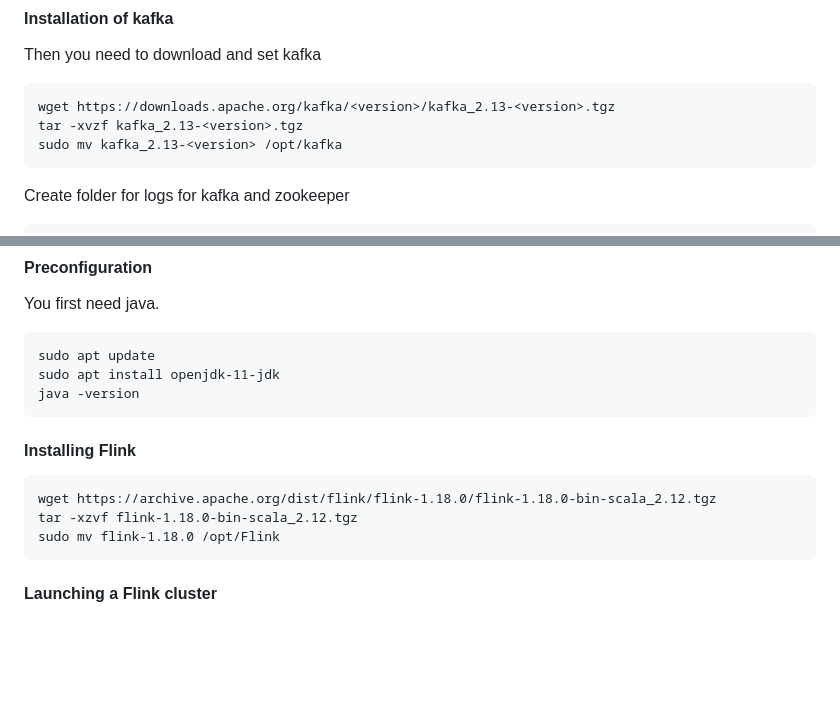
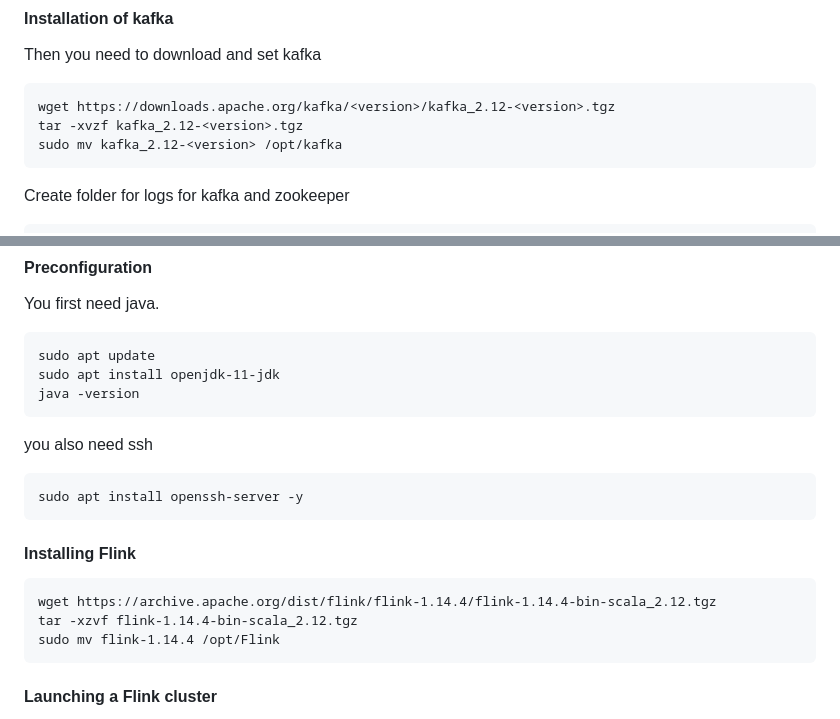
Before and after one commit to moiravs/AdvanceDB, a Markdown page: readme.md, 2 parts joined by grey strips. GitHub-like rendering; blank space fills up the shorter version.

Commit message:
Update readme.md
our version of kafka and flink are a bit unordered so i have set flink as 1.14.4 like the pom file and for scale i use 2.12

````diff
--- a/readme.md
+++ b/readme.md
@@ -67,9 +67,9 @@ java -version
 Then you need to download and set kafka
 
 ```
-wget https://downloads.apache.org/kafka/<version>/kafka_2.13-<version>.tgz
-tar -xvzf kafka_2.13-<version>.tgz
-sudo mv kafka_2.13-<version> /opt/kafka
+wget https://downloads.apache.org/kafka/<version>/kafka_2.12-<version>.tgz
+tar -xvzf kafka_2.12-<version>.tgz
+sudo mv kafka_2.12-<version> /opt/kafka
 ```
 
 Create folder for logs for kafka and zookeeper
@@ -137,13 +137,16 @@ sudo apt update
 sudo apt install openjdk-11-jdk
 java -version
 ```
-
+you also need ssh
+```
+sudo apt install openssh-server -y
+```
 #### Installing Flink
 
 ```
-wget https://archive.apache.org/dist/flink/flink-1.18.0/flink-1.18.0-bin-scala_2.12.tgz
-tar -xzvf flink-1.18.0-bin-scala_2.12.tgz
-sudo mv flink-1.18.0 /opt/Flink
+wget https://archive.apache.org/dist/flink/flink-1.14.4/flink-1.14.4-bin-scala_2.12.tgz
+tar -xzvf flink-1.14.4-bin-scala_2.12.tgz
+sudo mv flink-1.14.4 /opt/Flink
 ```
 
 #### Launching a Flink cluster
````
